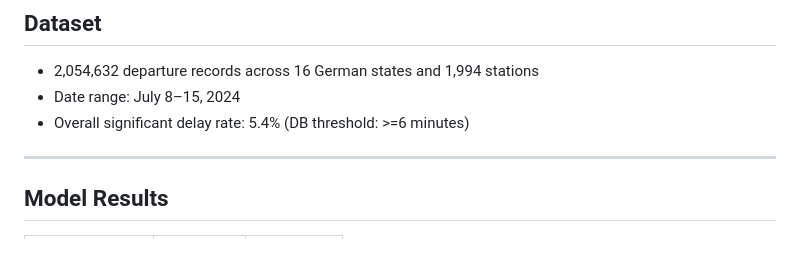
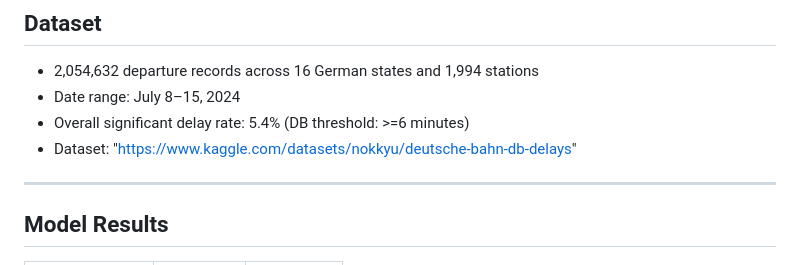
Before and after one commit to dixitdevarshi/Deutsche-Bahn-Delay-Prediction, a Markdown page: README.md, the part around the change. GitHub-like rendering.

```diff
--- a/README.md
+++ b/README.md
@@ -22,6 +22,7 @@ A pre-trip delay risk estimator for Deutsche Bahn trains. Given a planned journe
 - 2,054,632 departure records across 16 German states and 1,994 stations
 - Date range: July 8–15, 2024
 - Overall significant delay rate: 5.4% (DB threshold: >=6 minutes)
+- Dataset: "https://www.kaggle.com/datasets/nokkyu/deutsche-bahn-db-delays"
 
 ---
 
```
